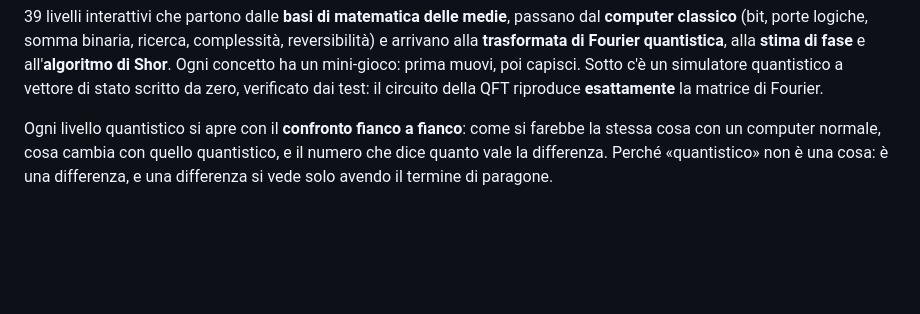
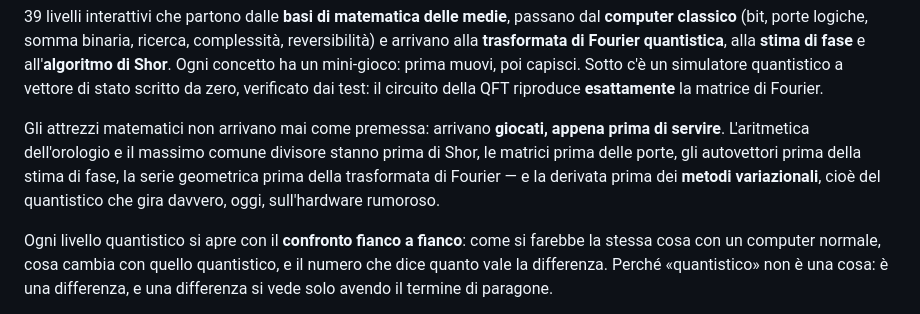
Before and after one commit to dade1987/quantum-arcade, a Markdown page: README.md, the part around the change. Drawn GitHub-style; blank space fills up the shorter version.

Commit message:
Il README dice anche il metodo con cui la matematica entra nel corso
Cinque livelli nuovi hanno un filo comune che vale la pena scrivere: gli
attrezzi non sono premesse, arrivano giocati appena prima del punto in cui
servono. E il corso adesso copre anche i metodi variazionali, cioè l'unica
famiglia che sull'hardware di oggi gira per davvero.

```diff
--- a/README.md
+++ b/README.md
@@ -26,6 +26,12 @@ e arrivano alla **trasformata di Fourier quantistica**, alla **stima di fase** e
 di Shor**. Ogni concetto ha un mini-gioco: prima muovi, poi capisci. Sotto c'è un simulatore
 quantistico a vettore di stato scritto da zero, verificato dai test: il circuito della QFT
 riproduce **esattamente** la matrice di Fourier.
+
+Gli attrezzi matematici non arrivano mai come premessa: arrivano **giocati, appena prima di
+servire**. L'aritmetica dell'orologio e il massimo comune divisore stanno prima di Shor, le
+matrici prima delle porte, gli autovettori prima della stima di fase, la serie geometrica prima
+della trasformata di Fourier — e la derivata prima dei **metodi variazionali**, cioè del
+quantistico che gira davvero, oggi, sull'hardware rumoroso.
 
 Ogni livello quantistico si apre con il **confronto fianco a fianco**: come si farebbe la stessa
 cosa con un computer normale, cosa cambia con quello quantistico, e il numero che dice quanto vale
```
